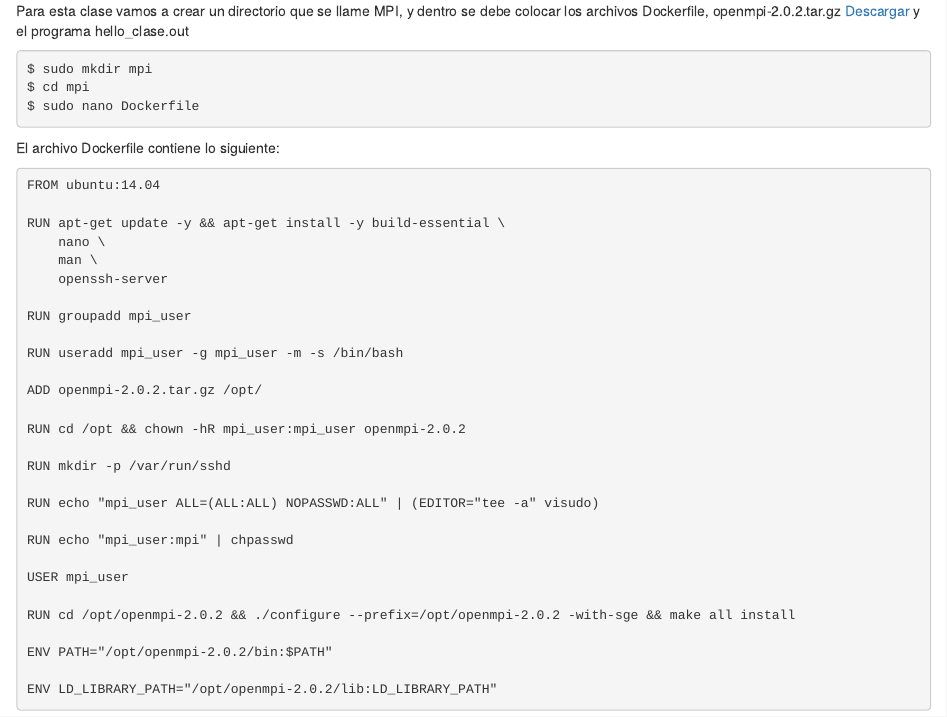
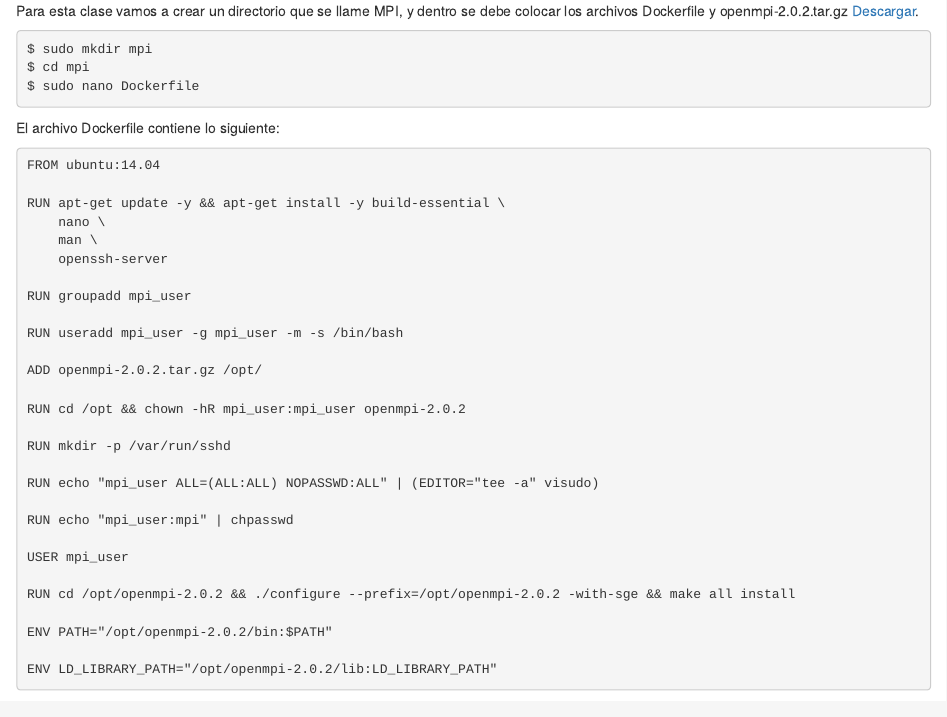
Before and after one commit to hatshex/met-num-opt, an R Markdown document (mpi_class.Rmd): the page in a window 1100 px wide, from its top. Rendered offline with R 4.5, knitr and Pandoc, with nearby package versions; long lines of code are wrapped.

Commit message:
Update mpi_class.Rmd

````diff
--- a/mpi_class.Rmd
+++ b/mpi_class.Rmd
@@ -1,4 +1,4 @@
-Para esta clase vamos a crear un directorio que se llame MPI, y dentro se debe colocar los archivos Dockerfile, openmpi-2.0.2.tar.gz [Descargar](https://www.open-mpi.org/software/ompi/v2.0/openmpi-2.0.2.tar.gz) y el programa hello_clase.out
+Para esta clase vamos a crear un directorio que se llame MPI, y dentro se debe colocar los archivos Dockerfile y openmpi-2.0.2.tar.gz [Descargar](https://www.open-mpi.org/software/ompi/v2.0/openmpi-2.0.2.tar.gz).
 
 
 ```shell
````
Also changed, not shown: mpi_class.Rmd (2 more changed lines).
